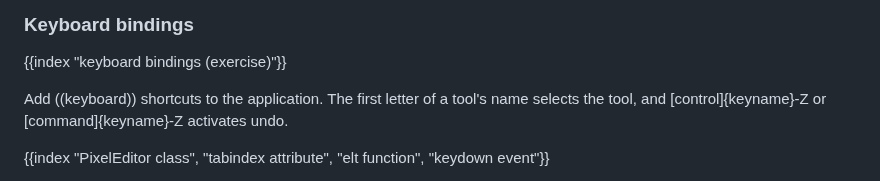
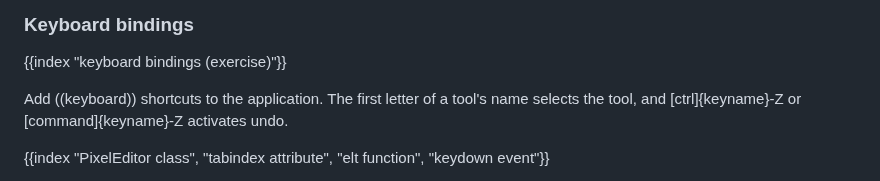
Before and after one commit to marijnh/Eloquent-JavaScript, a Markdown page: 19_paint.md, the part around the change. Drawn GitHub-style.

```diff
--- a/19_paint.md
+++ b/19_paint.md
@@ -766,7 +766,7 @@ There is still room for improvement in our program. Let's add a few more feature
 
 {{index "keyboard bindings (exercise)"}}
 
-Add ((keyboard)) shortcuts to the application. The first letter of a tool's name selects the tool, and [control]{keyname}-Z or [command]{keyname}-Z activates undo.
+Add ((keyboard)) shortcuts to the application. The first letter of a tool's name selects the tool, and [ctrl]{keyname}-Z or [command]{keyname}-Z activates undo.
 
 {{index "PixelEditor class", "tabindex attribute", "elt function", "keydown event"}}
 
```
Also changed, not shown: 15_event.md (+3 -3 lines), 18_http.md (+1 -1 lines).
